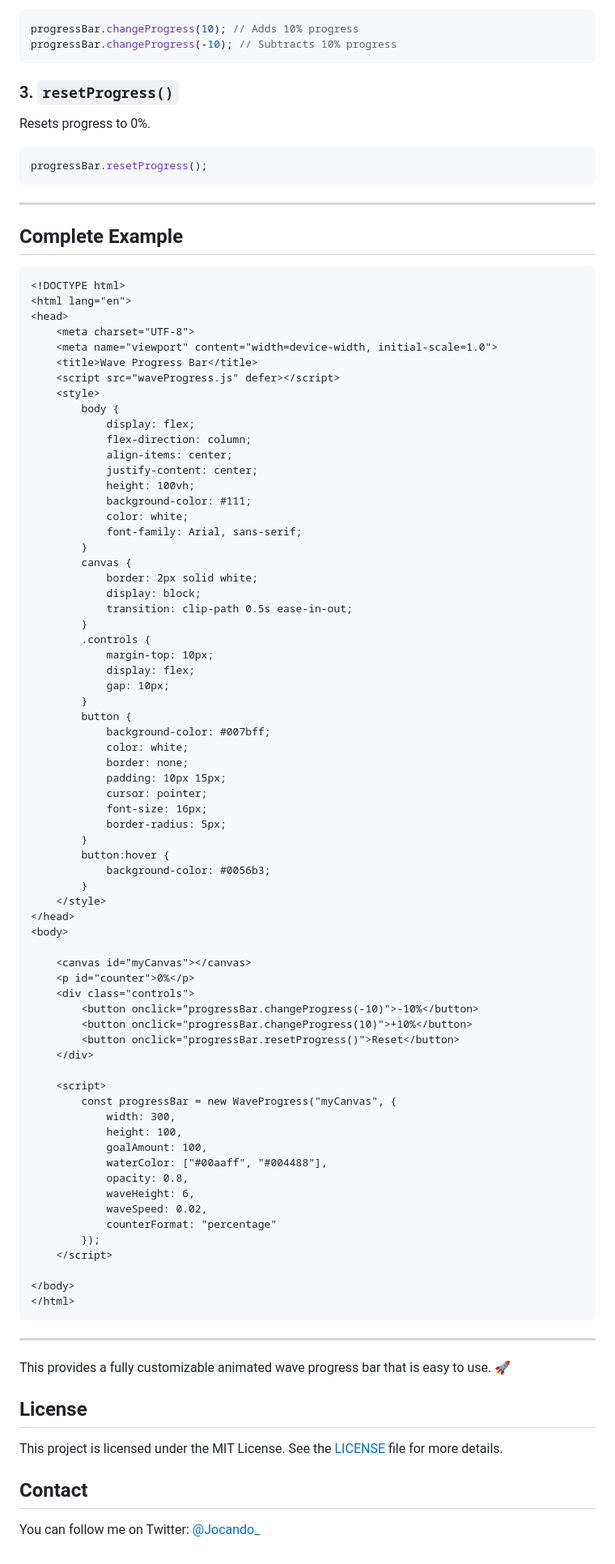
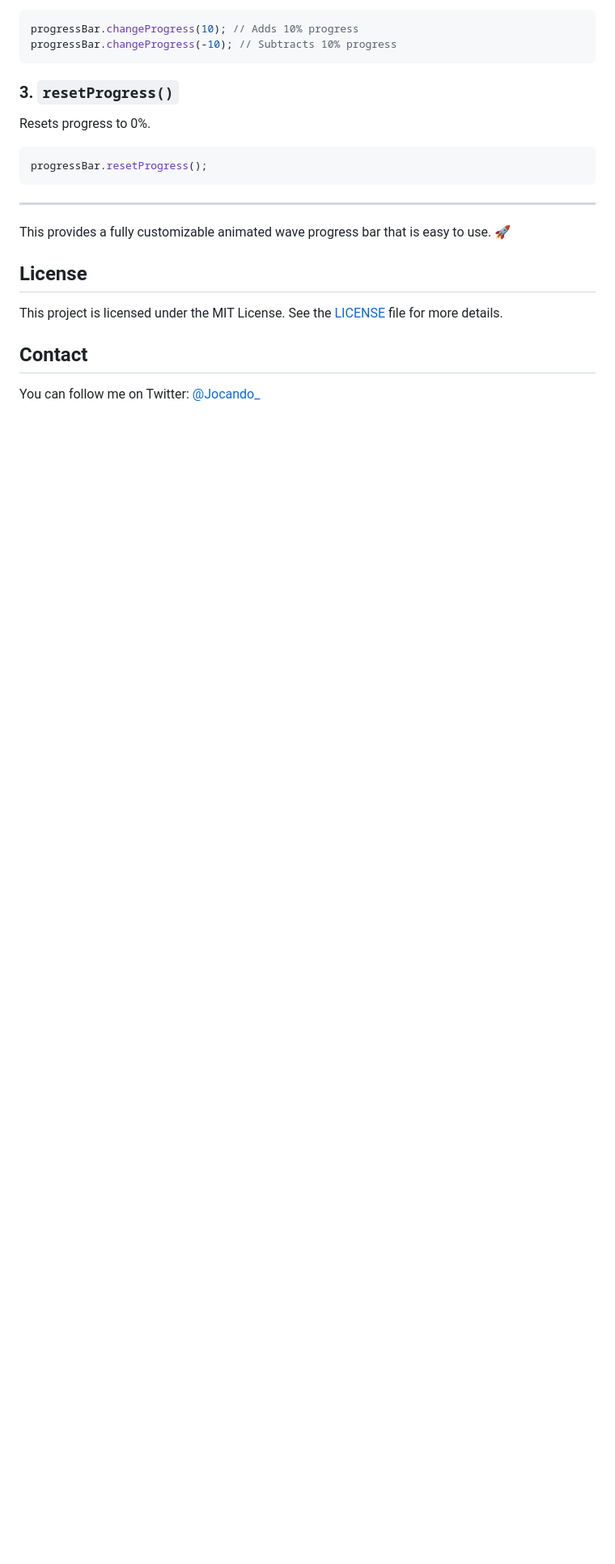
Before and after one commit to Jocando21/WaveProgress.js, a Markdown page: README.md, the part around the change printed below. Shown: that part at 81% size. GitHub-like rendering; blank space fills up the shorter version.

````diff
--- a/README.md
+++ b/README.md
@@ -84,80 +98,6 @@ progressBar.resetProgress();
 
 ---
 
-## **Complete Example**
-
-```html
-<!DOCTYPE html>
-<html lang="en">
-<head>
-    <meta charset="UTF-8">
-    <meta name="viewport" content="width=device-width, initial-scale=1.0">
-    <title>Wave Progress Bar</title>
-    <script src="waveProgress.js" defer></script>
-    <style>
-        body {
-            display: flex;
-            flex-direction: column;
-            align-items: center;
-            justify-content: center;
-            height: 100vh;
-            background-color: #111;
-            color: white;
-            font-family: Arial, sans-serif;
-        }
-        canvas {
-            border: 2px solid white;
-            display: block;
-            transition: clip-path 0.5s ease-in-out;
-        }
-        .controls {
-            margin-top: 10px;
-            display: flex;
-            gap: 10px;
-        }
-        button {
-            background-color: #007bff;
-            color: white;
-            border: none;
-            padding: 10px 15px;
-            cursor: pointer;
-            font-size: 16px;
-            border-radius: 5px;
-        }
-        button:hover {
-            background-color: #0056b3;
-        }
-    </style>
-</head>
-<body>
-
-    <canvas id="myCanvas"></canvas>
-    <p id="counter">0%</p>
-    <div class="controls">
-        <button onclick="progressBar.changeProgress(-10)">-10%</button>
-        <button onclick="progressBar.changeProgress(10)">+10%</button>
-        <button onclick="progressBar.resetProgress()">Reset</button>
-    </div>
-
-    <script>
-        const progressBar = new WaveProgress("myCanvas", {
-            width: 300,
-            height: 100,
-            goalAmount: 100,
-            waterColor: ["#00aaff", "#004488"],
-            opacity: 0.8,
-            waveHeight: 6,
-            waveSpeed: 0.02,
-            counterFormat: "percentage"
-        });
-    </script>
-
-</body>
-</html>
-```
-
----
-
 This provides a fully customizable animated wave progress bar that is easy to use. 🚀
 
 ## License
````
Also changed, not shown: other parts of README.md (+32 -18 lines).
